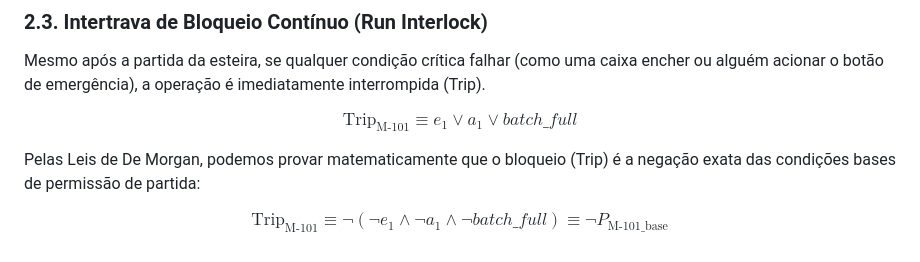
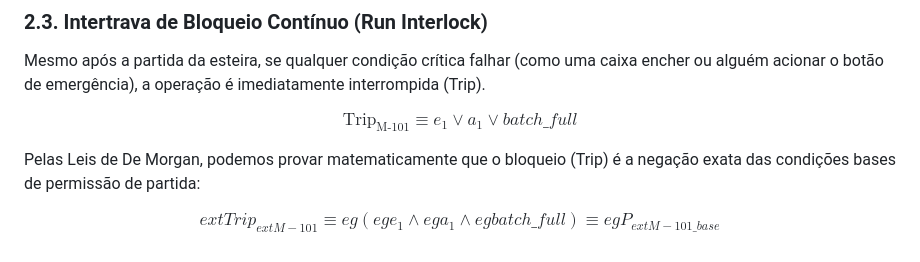
Before and after one commit to d005810/ECAA08-Manufatura-Flexivel, a Markdown page: etapa-01-logica/04 - Logica Proposicional Conectivos e Permissivos.md, the part around the change. Rendered like a GitHub page.

```diff
--- a/etapa-01-logica/04 - Logica Proposicional Conectivos e Permissivos.md
+++ b/etapa-01-logica/04 - Logica Proposicional Conectivos e Permissivos.md
@@ -56,4 +56,9 @@ $$\text{Trip}_{\text{M-101}} \equiv e_1 \lor a_1 \lor batch\_full$$
 
 Pelas Leis de De Morgan, podemos provar matematicamente que o bloqueio (Trip) é a negação exata das condições bases de permissão de partida:
 
-$$\text{Trip}_{\text{M-101}} \equiv \neg (\neg e_1 \land \neg a_1 \land \neg batch\_full) \equiv \neg P_{\text{M-101\_base}}$$
+$$	ext{Trip}_{	ext{M-101}} \equiv
+eg (
+eg e_1 \land
+eg a_1 \land
+eg batch\_full) \equiv
+eg P_{	ext{M-101\_base}}$$
```
